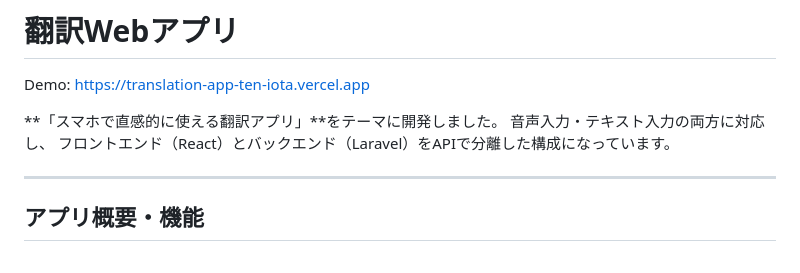
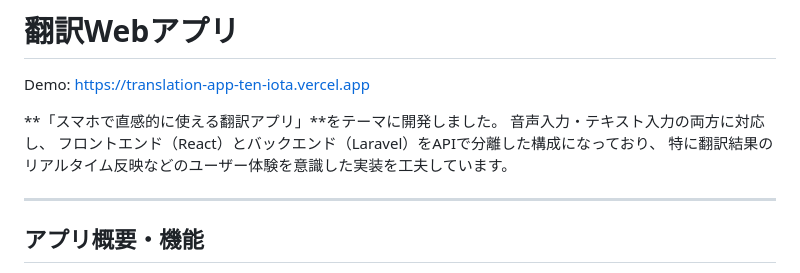
Before and after one commit to yusuke-55/translation-app, a Markdown page: README.md, the part around the change. Rendered like a GitHub page.

Commit message:
Improve README with detailed app implementation
Enhanced description of the app's architecture and user experience.

```diff
--- a/README.md
+++ b/README.md
@@ -3,7 +3,8 @@ Demo: https://translation-app-ten-iota.vercel.app
 
 **「スマホで直感的に使える翻訳アプリ」**をテーマに開発しました。
 音声入力・テキスト入力の両方に対応し、
-フロントエンド（React）とバックエンド（Laravel）をAPIで分離した構成になっています。
+フロントエンド（React）とバックエンド（Laravel）をAPIで分離した構成になっており、
+特に翻訳結果のリアルタイム反映などのユーザー体験を意識した実装を工夫しています。
 
 ---
 
```
